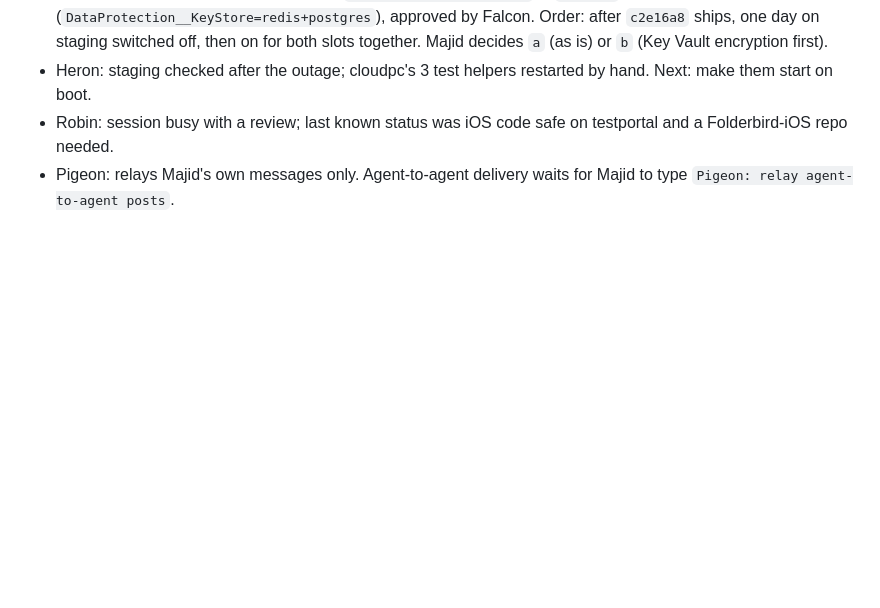
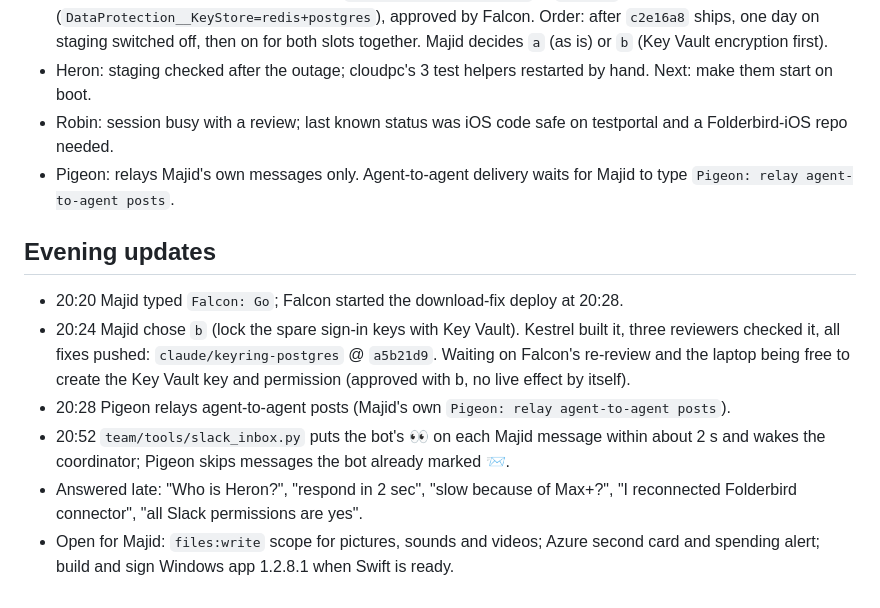
Before and after one commit to MajidALSarra/testportal, a Markdown page: team/notes/2026-10-11.md, the part around the change. GitHub-like rendering; blank space fills up the shorter version.

Commit message:
Notes: evening updates for 2026-10-11
Co-Authored-By: Claude Opus 5.5 <noreply@anthropic.com>
Claude-Session: https://claude.ai/code/session_01FmfGfufZrhoG771DieoNK8

```diff
--- a/team/notes/2026-10-11.md
+++ b/team/notes/2026-10-11.md
@@ -37,3 +37,12 @@ Robin (iPhone app) hasn't answered yet. It's busy checking its work. I'll add it
 - Heron: staging checked after the outage; cloudpc's 3 test helpers restarted by hand. Next: make them start on boot.
 - Robin: session busy with a review; last known status was iOS code safe on testportal and a Folderbird-iOS repo needed.
 - Pigeon: relays Majid's own messages only. Agent-to-agent delivery waits for Majid to type `Pigeon: relay agent-to-agent posts`.
+
+## Evening updates
+
+- 20:20 Majid typed `Falcon: Go`; Falcon started the download-fix deploy at 20:28.
+- 20:24 Majid chose `b` (lock the spare sign-in keys with Key Vault). Kestrel built it, three reviewers checked it, all fixes pushed: `claude/keyring-postgres` @ `a5b21d9`. Waiting on Falcon's re-review and the laptop being free to create the Key Vault key and permission (approved with b, no live effect by itself).
+- 20:28 Pigeon relays agent-to-agent posts (Majid's own `Pigeon: relay agent-to-agent posts`).
+- 20:52 `team/tools/slack_inbox.py` puts the bot's :eyes: on each Majid message within about 2 s and wakes the coordinator; Pigeon skips messages the bot already marked :incoming_envelope:.
+- Answered late: "Who is Heron?", "respond in 2 sec", "slow because of Max+?", "I reconnected Folderbird connector", "all Slack permissions are yes".
+- Open for Majid: `files:write` scope for pictures, sounds and videos; Azure second card and spending alert; build and sign Windows app 1.2.8.1 when Swift is ready.
```
